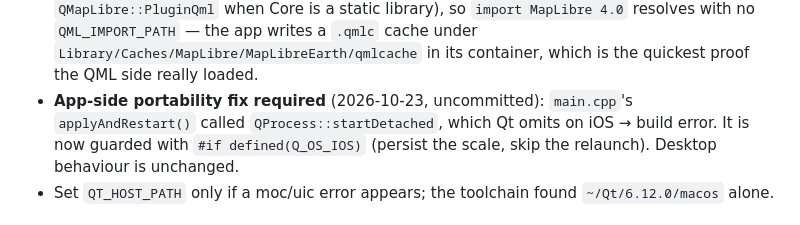
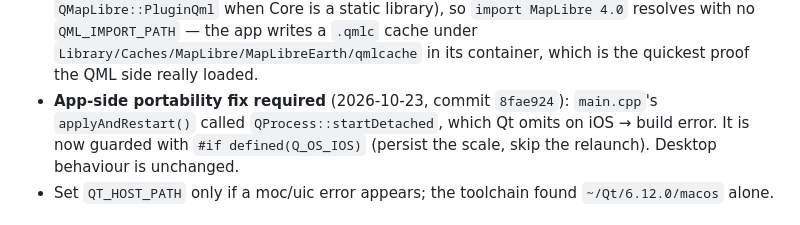
Before and after one commit to JohnDr/MLNGlobeApp, a Markdown page: wiki/runbooks/build-macos.md, the part around the change. Rendered like a GitHub page.

Commit message:
Wiki: the main.cpp iOS guard is committed as 8fae924

```diff
--- a/wiki/runbooks/build-macos.md
+++ b/wiki/runbooks/build-macos.md
@@ -233,7 +233,7 @@ xcrun simctl launch --stdout=/tmp/o.log --stderr=/tmp/e.log booted com.yourcompa
   `QMapLibre::PluginQml` when Core is a static library), so `import MapLibre 4.0` resolves with no
   `QML_IMPORT_PATH` — the app writes a `.qmlc` cache under `Library/Caches/MapLibre/MapLibreEarth/qmlcache`
   in its container, which is the quickest proof the QML side really loaded.
-- **App-side portability fix required** (2026-10-23, uncommitted): `main.cpp`'s `applyAndRestart()`
+- **App-side portability fix required** (2026-10-23, commit `8fae924`): `main.cpp`'s `applyAndRestart()`
   called `QProcess::startDetached`, which Qt omits on iOS → build error. It is now guarded with
   `#if defined(Q_OS_IOS)` (persist the scale, skip the relaunch). Desktop behaviour is unchanged.
 - Set `QT_HOST_PATH` only if a moc/uic error appears; the toolchain found `~/Qt/6.12.0/macos` alone.
```
Also changed, not shown: wiki/verification/macos.md (+1 -1 lines).
